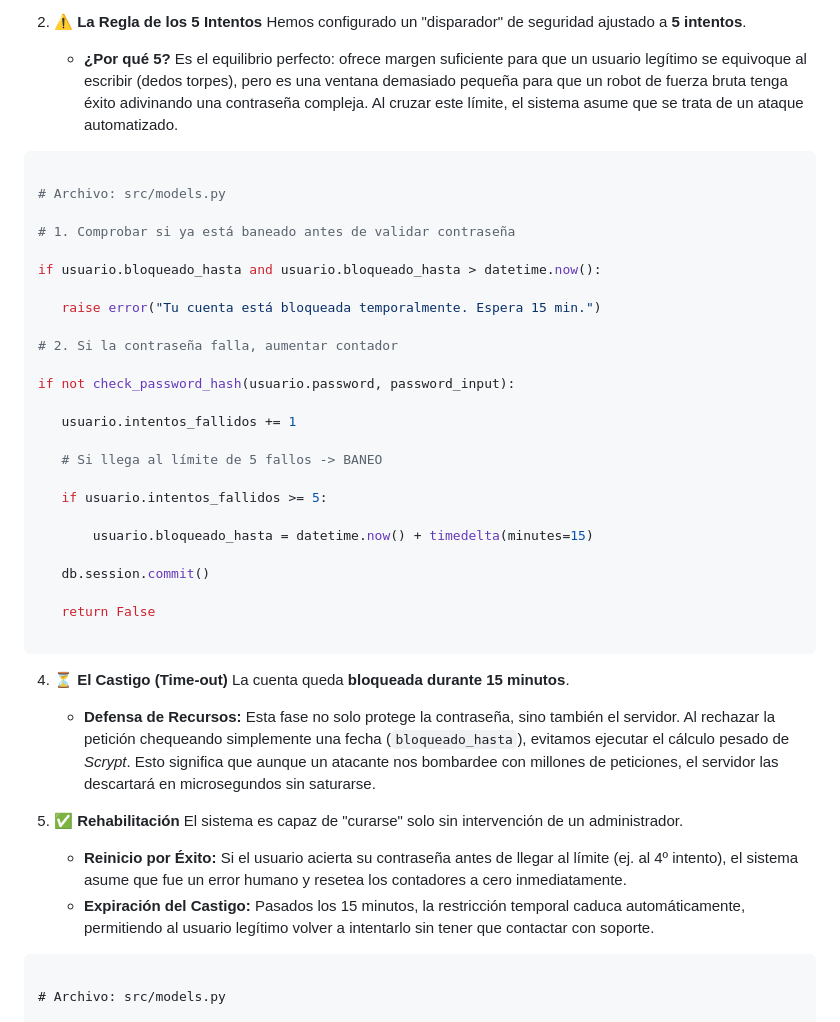
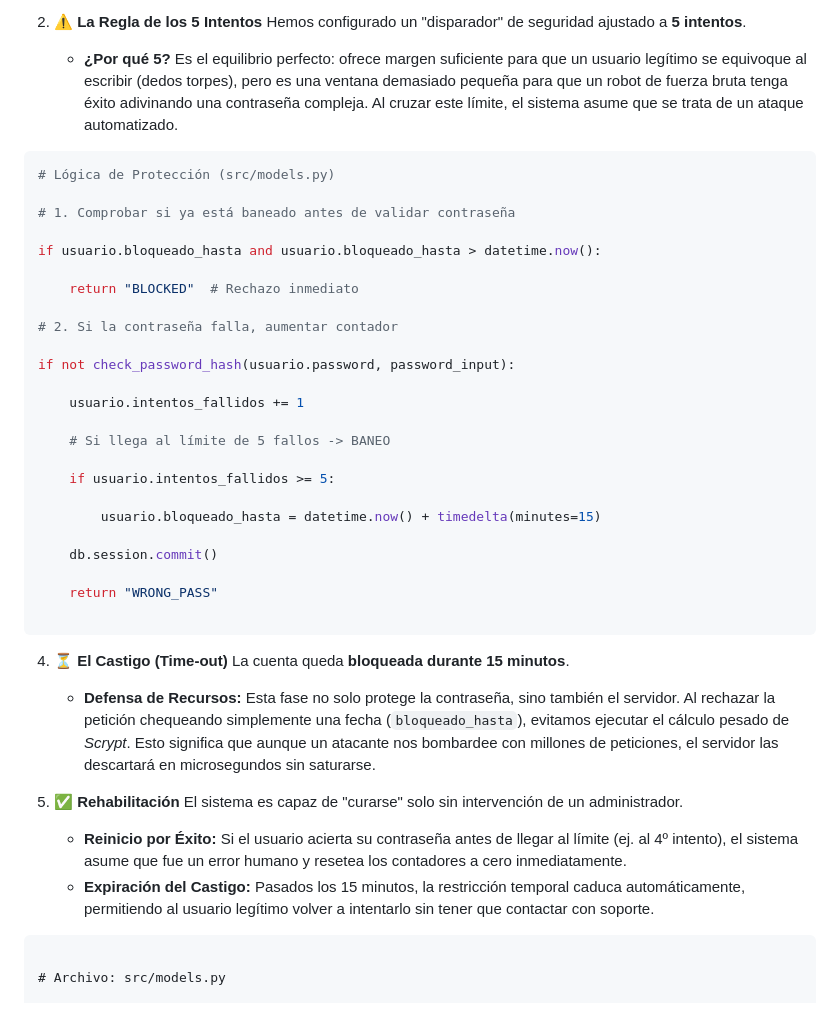
Before and after one commit to Revalyx/Flask_Peso_PPS, a Markdown page: passwordSecurity.md, the part around the change. Rendered like a GitHub page.

Commit message:
Enhance password security mechanism in models.py
Updated password security logic and added comments for clarity.

````diff
--- a/passwordSecurity.md
+++ b/passwordSecurity.md
@@ -55,15 +55,15 @@ Para proteger las cuentas contra robots que intentan adivinar contraseñas proba
     * **¿Por qué 5?** Es el equilibrio perfecto: ofrece margen suficiente para que un usuario legítimo se equivoque al escribir (dedos torpes), pero es una ventana demasiado pequeña para que un robot de fuerza bruta tenga éxito adivinando una contraseña compleja. Al cruzar este límite, el sistema asume que se trata de un ataque automatizado.
 
 
- ```python
 
-# Archivo: src/models.py
+```python
+# Lógica de Protección (src/models.py)
 
 # 1. Comprobar si ya está baneado antes de validar contraseña
 
 if usuario.bloqueado_hasta and usuario.bloqueado_hasta > datetime.now():
 
-    raise error("Tu cuenta está bloqueada temporalmente. Espera 15 min.")
+    return "BLOCKED"  # Rechazo inmediato
 
 # 2. Si la contraseña falla, aumentar contador
 
@@ -79,7 +79,7 @@ if not check_password_hash(usuario.password, password_input):
 
     db.session.commit()
 
-    return False
+    return "WRONG_PASS"
 
 ```
 
@@ -92,7 +92,7 @@ if not check_password_hash(usuario.password, password_input):
     * **Reinicio por Éxito:** Si el usuario acierta su contraseña antes de llegar al límite (ej. al 4º intento), el sistema asume que fue un error humano y resetea los contadores a cero inmediatamente.
     * **Expiración del Castigo:** Pasados los 15 minutos, la restricción temporal caduca automáticamente, permitiendo al usuario legítimo volver a intentarlo sin tener que contactar con soporte.
 
-```markdown
+```sql
 
 # Archivo: src/models.py
 
````
